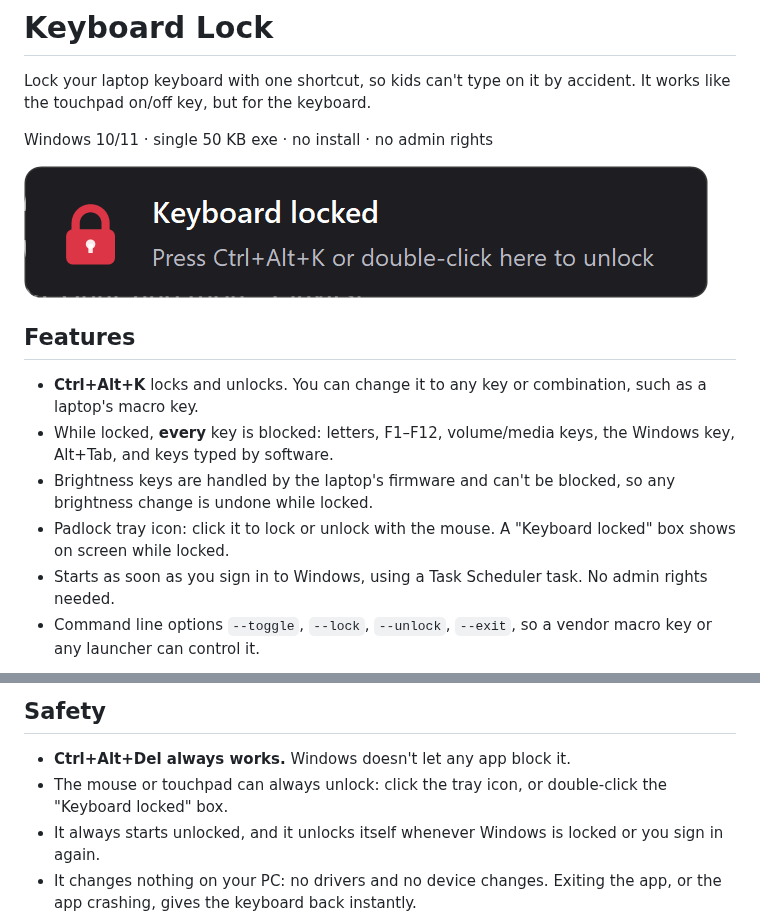
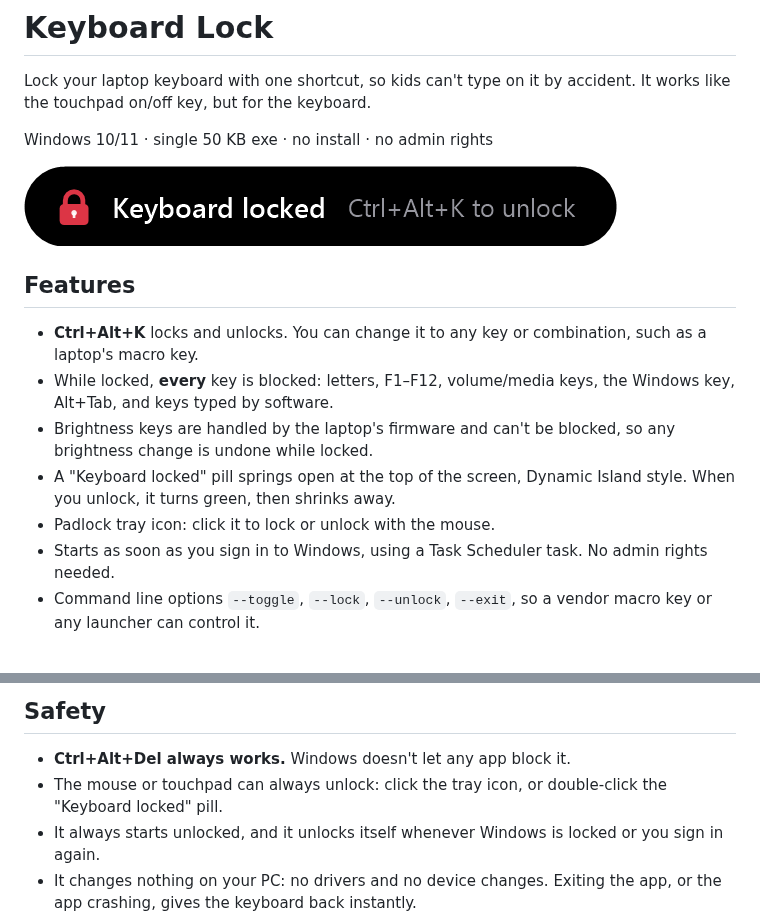
Before and after one commit to gsrkas101/keyboard-lock, a Markdown page: README.md, 2 parts joined by grey strips. Drawn GitHub-style; pictures changed too: docs/locked.png.

```diff
--- a/README.md
+++ b/README.md
@@ -11,7 +11,8 @@ Windows 10/11 · single 50 KB exe · no install · no admin rights
 - **Ctrl+Alt+K** locks and unlocks. You can change it to any key or combination, such as a laptop's macro key.
 - While locked, **every** key is blocked: letters, F1–F12, volume/media keys, the Windows key, Alt+Tab, and keys typed by software.
 - Brightness keys are handled by the laptop's firmware and can't be blocked, so any brightness change is undone while locked.
-- Padlock tray icon: click it to lock or unlock with the mouse. A "Keyboard locked" box shows on screen while locked.
+- A "Keyboard locked" pill springs open at the top of the screen, Dynamic Island style. When you unlock, it turns green, then shrinks away.
+- Padlock tray icon: click it to lock or unlock with the mouse.
 - Starts as soon as you sign in to Windows, using a Task Scheduler task. No admin rights needed.
 - Command line options `--toggle`, `--lock`, `--unlock`, `--exit`, so a vendor macro key or any launcher can control it.
 
@@ -23,7 +24,7 @@ Or [build it yourself](#build-from-source). It needs .NET Framework 4.x, which i
 
 ## Safety
 - **Ctrl+Alt+Del always works.** Windows doesn't let any app block it.
-- The mouse or touchpad can always unlock: click the tray icon, or double-click the "Keyboard locked" box.
+- The mouse or touchpad can always unlock: click the tray icon, or double-click the "Keyboard locked" pill.
 - It always starts unlocked, and it unlocks itself whenever Windows is locked or you sign in again.
 - It changes nothing on your PC: no drivers and no device changes. Exiting the app, or the app crashing, gives the keyboard back instantly.
 - A key-up is only blocked if its key-down was blocked, so no key ever gets stuck.
```
Also changed, not shown: other parts of README.md (+1 -1 lines), 1 other file.
